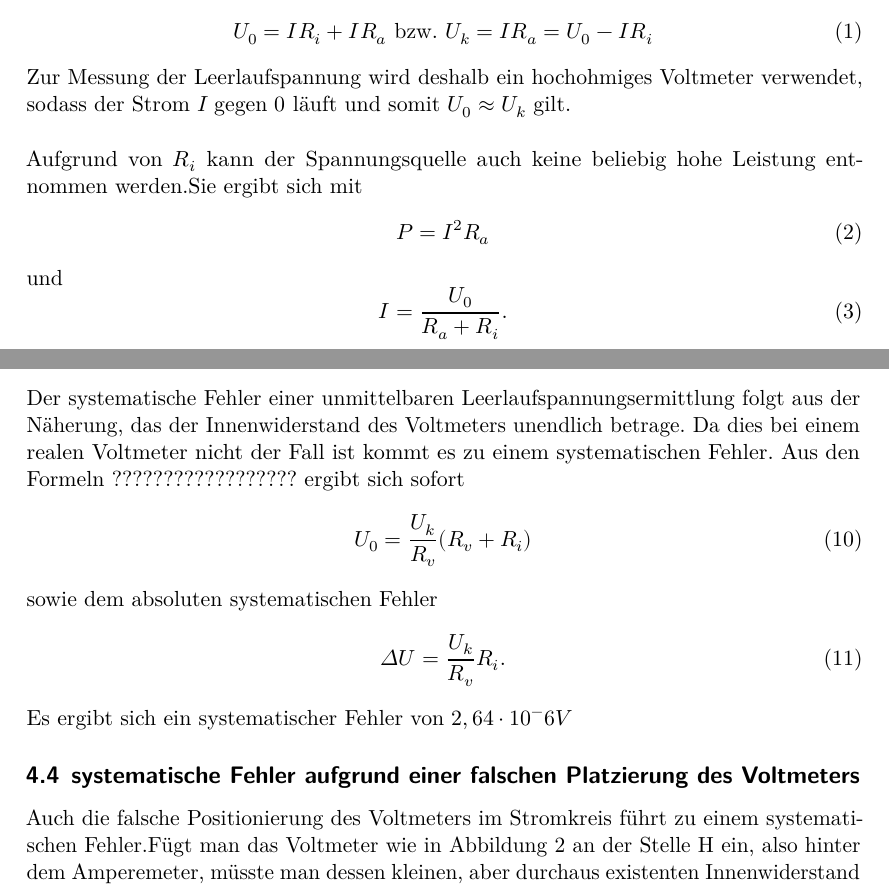
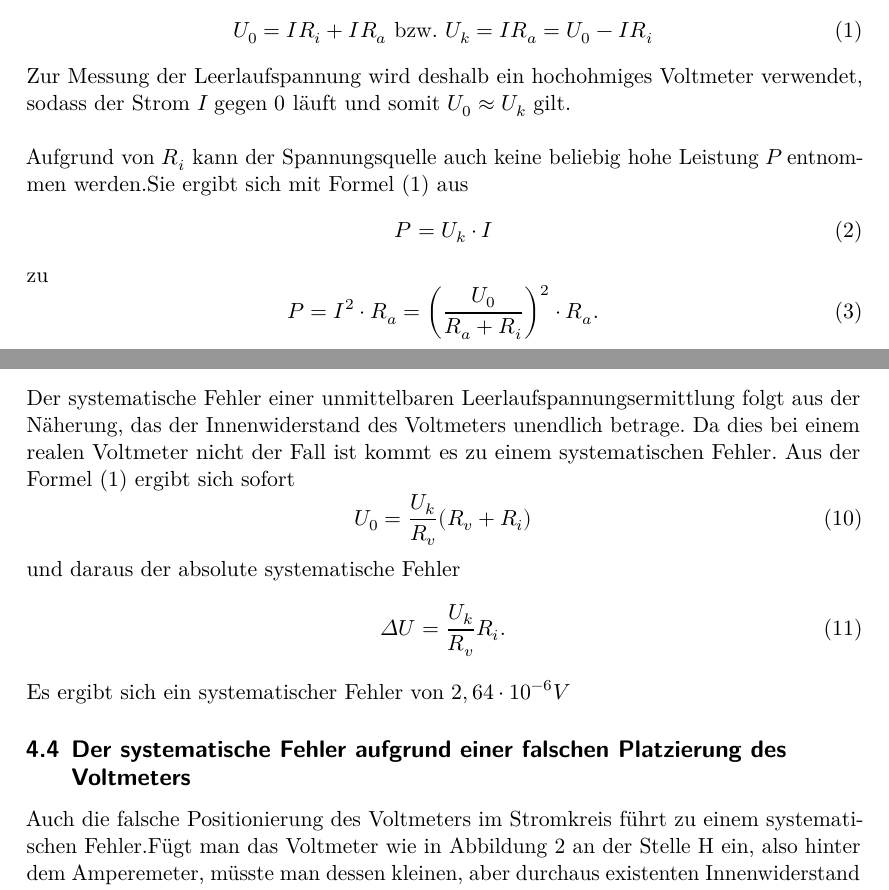
Before and after one commit to ghzut/Praktikum, a LaTeX document (Praktikum3-V301/Praktikum3w.tex, which reads Praktikum3-V301/content/auswertung.tex, Praktikum3-V301/content/theorie.tex): two parts of pages 3 and 12 of 13, joined at a grey line, cut so that both start at the same text. Compiled offline with LuaLaTeX.

Commit message:
Formeln (2) und (3) ersetzt. Und in der Aufgabe e) verwendet.

```diff
--- a/Praktikum3-V301/content/auswertung.tex
+++ b/Praktikum3-V301/content/auswertung.tex
@@ -239,21 +239,21 @@ U_0=1,094V\pm 0,002V\text{.}
 Der systematische Fehler einer unmittelbaren Leerlaufspannungsermittlung folgt aus der Näherung, das
 der Innenwiderstand des Voltmeters unendlich betrage. Da dies bei einem realen Voltmeter nicht der
 Fall ist kommt es zu einem systematischen Fehler.
-Aus den Formeln ?????????????????? ergibt sich sofort
+Aus der Formel (1) ergibt sich sofort
 \begin{equation}
 U_0 = \frac{U_k}{R_v}(R_v + R_i)
 \end{equation}
-sowie dem absoluten systematischen Fehler
+und daraus der absolute systematische Fehler
 \begin{equation}
 \Delta U = \frac{U_k}{R_v}R_i \text.
 \end{equation}
-Es ergibt sich ein systematischer Fehler von $2,64 \cdot 10^-6 V$
+Es ergibt sich ein systematischer Fehler von $2,64 \cdot 10^{-6} V$
 
 
 
 
 
-\subsection{systematische Fehler aufgrund einer falschen Platzierung des Voltmeters}
+\subsection{Der systematische Fehler aufgrund einer falschen Platzierung des Voltmeters}
 Auch die falsche Positionierung des Voltmeters im Stromkreis führt zu einem
 systematischen Fehler.Fügt man das Voltmeter wie in Abbildung 2 an der Stelle H
 ein, also hinter dem Amperemeter, müsste man dessen kleinen, aber durchaus existenten
--- a/Praktikum3-V301/content/theorie.tex
+++ b/Praktikum3-V301/content/theorie.tex
@@ -24,14 +24,13 @@ Aus dem zweiten kirchhoffschen Gesetz folgt dann gemäß Abb. 1
 Zur Messung der Leerlaufspannung wird deshalb ein hochohmiges Voltmeter verwendet,
 sodass der Strom $I$ gegen $0$ läuft und somit $U_0 \approx U_k$ gilt.\\
 \\
-Aufgrund von $R_i$ kann der Spannungsquelle auch keine beliebig hohe Leistung
-entnommen werden.Sie ergibt sich mit
+Aufgrund von $R_i$ kann der Spannungsquelle auch keine beliebig hohe Leistung $P$
+entnommen werden.Sie ergibt sich mit Formel (1) aus
 \begin{equation}
-  P = I^2 R_a
-  \end{equation}
-  und
+	P = U_k \cdot I
+\end{equation}
+zu
 \begin{equation}
-   I =\frac{U_0}{R_a+R_i}\text{.}
- \end{equation}
-  Es lässt sich erkennen das $P(R_a)$
-  ein Maximum besitz. Wird dieses erreicht, wird von Leistungsanpassung gesprochen.
+P = I^2 \cdot R_a = \left(\frac{U_0}{R_a+R_i}\right)^2 \cdot R_a\text{.}
+\end{equation}
+Es lässt sich erkennen das $P(R_a)$ ein Maximum besitz. Wird dieses erreicht, wird von Leistungsanpassung gesprochen.
```
Also changed, not shown: Praktikum3-V301/content/auswertung.tex (6 more changed lines).
